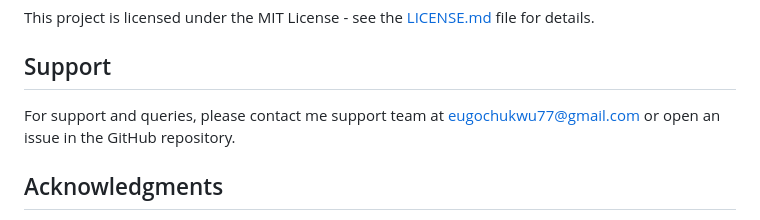
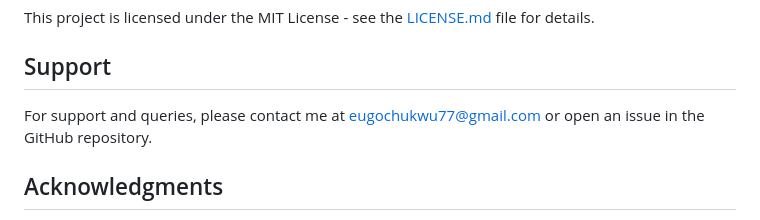
Before and after one commit to FlameGreat-1/Hospital-Web-Application, a Markdown page: README.md, the part around the change. Drawn GitHub-style.

```diff
--- a/README.md
+++ b/README.md
@@ -107,7 +107,7 @@ This project is licensed under the MIT License - see the [LICENSE.md](LICENSE.md
 
 ## Support
 
-For support and queries, please contact me support team at eugochukwu77@gmail.com or open an issue in the GitHub repository.
+For support and queries, please contact me at eugochukwu77@gmail.com or open an issue in the GitHub repository.
 
 ## Acknowledgments
 
```
